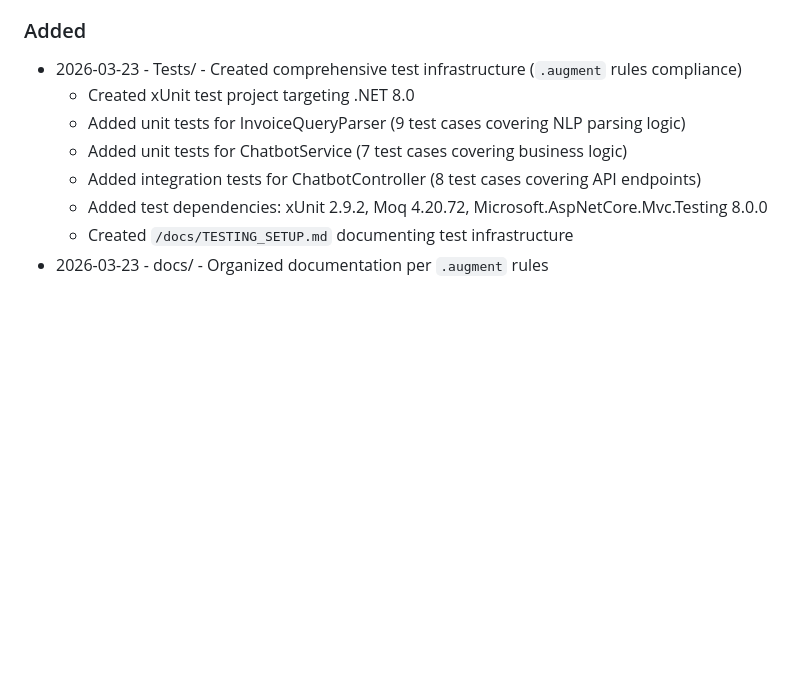
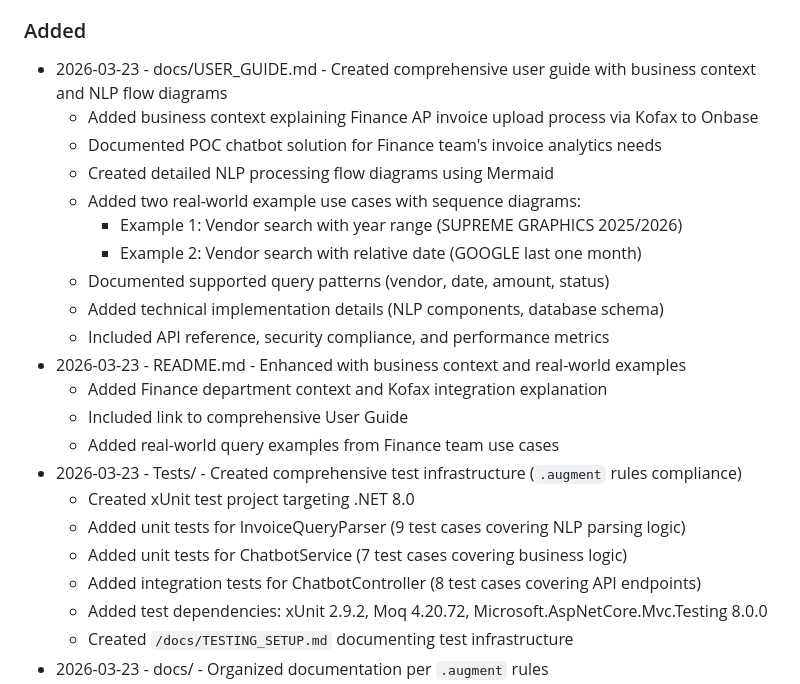
Before and after one commit to sivaguru-s/AugmentAI, a Markdown page: Changelog.md, the part around the change. Rendered like a GitHub page; blank space fills up the shorter version.

```diff
--- a/Changelog.md
+++ b/Changelog.md
@@ -17,6 +17,20 @@ and this project adheres to [Semantic Versioning](https://semver.org/spec/v2.0.0
   - Cleaned up SQL authentication code from Program.cs
 
 ### Added
+- 2026-03-23 - docs/USER_GUIDE.md - Created comprehensive user guide with business context and NLP flow diagrams
+  - Added business context explaining Finance AP invoice upload process via Kofax to Onbase
+  - Documented POC chatbot solution for Finance team's invoice analytics needs
+  - Created detailed NLP processing flow diagrams using Mermaid
+  - Added two real-world example use cases with sequence diagrams:
+    * Example 1: Vendor search with year range (SUPREME GRAPHICS 2025/2026)
+    * Example 2: Vendor search with relative date (GOOGLE last one month)
+  - Documented supported query patterns (vendor, date, amount, status)
+  - Added technical implementation details (NLP components, database schema)
+  - Included API reference, security compliance, and performance metrics
+- 2026-03-23 - README.md - Enhanced with business context and real-world examples
+  - Added Finance department context and Kofax integration explanation
+  - Included link to comprehensive User Guide
+  - Added real-world query examples from Finance team use cases
 - 2026-03-23 - Tests/ - Created comprehensive test infrastructure (`.augment` rules compliance)
   - Created xUnit test project targeting .NET 8.0
   - Added unit tests for InvoiceQueryParser (9 test cases covering NLP parsing logic)
```
Also changed, not shown: README.md (+23 -0 lines), docs/USER_GUIDE.md (added, +475 -0 lines).
